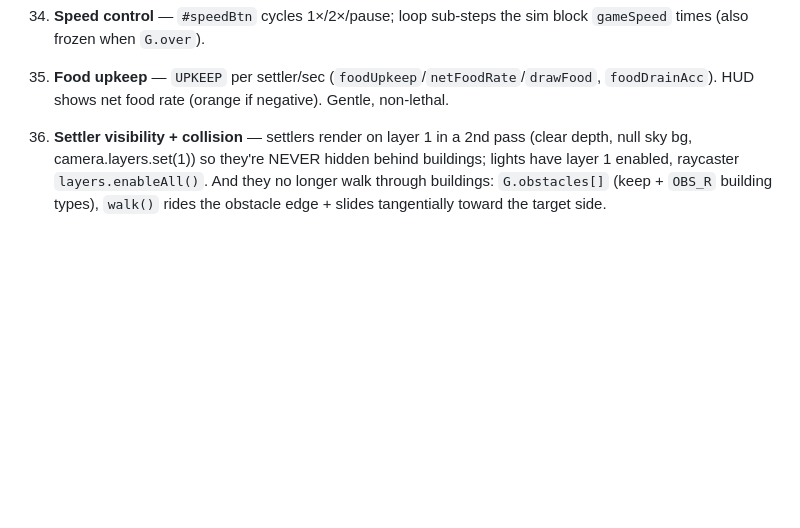
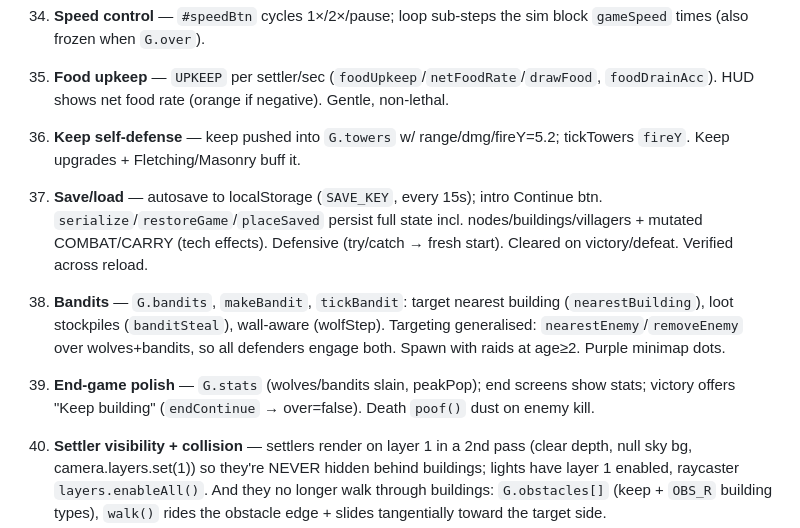
Before and after one commit to jeremydrutledge-creator/hearth-and-hall, a Markdown page: PROGRESS.md, the part around the change. GitHub-like rendering; blank space fills up the shorter version.

Commit message:
Update PROGRESS.md: keep-defense, save/load, bandits, end-game stats

```diff
--- a/PROGRESS.md
+++ b/PROGRESS.md
@@ -136,6 +136,19 @@ Age of Empires-style game."
     block `gameSpeed` times (also frozen when `G.over`).
 37. **Food upkeep** — `UPKEEP` per settler/sec (`foodUpkeep`/`netFoodRate`/`drawFood`,
     `foodDrainAcc`). HUD shows net food rate (orange if negative). Gentle, non-lethal.
+38. **Keep self-defense** — keep pushed into `G.towers` w/ range/dmg/fireY=5.2;
+    tickTowers `fireY`. Keep upgrades + Fletching/Masonry buff it.
+39. **Save/load** — autosave to localStorage (`SAVE_KEY`, every 15s); intro
+    Continue btn. `serialize`/`restoreGame`/`placeSaved` persist full state incl.
+    nodes/buildings/villagers + mutated COMBAT/CARRY (tech effects). Defensive
+    (try/catch → fresh start). Cleared on victory/defeat. Verified across reload.
+40. **Bandits** — `G.bandits`, `makeBandit`, `tickBandit`: target nearest building
+    (`nearestBuilding`), loot stockpiles (`banditSteal`), wall-aware (wolfStep).
+    Targeting generalised: `nearestEnemy`/`removeEnemy` over wolves+bandits, so all
+    defenders engage both. Spawn with raids at age≥2. Purple minimap dots.
+41. **End-game polish** — `G.stats` (wolves/bandits slain, peakPop); end screens
+    show stats; victory offers "Keep building" (`endContinue` → over=false). Death
+    `poof()` dust on enemy kill.
 
 16. **Settler visibility + collision** — settlers render on layer 1 in a 2nd pass
     (clear depth, null sky bg, camera.layers.set(1)) so they're NEVER hidden behind
```
